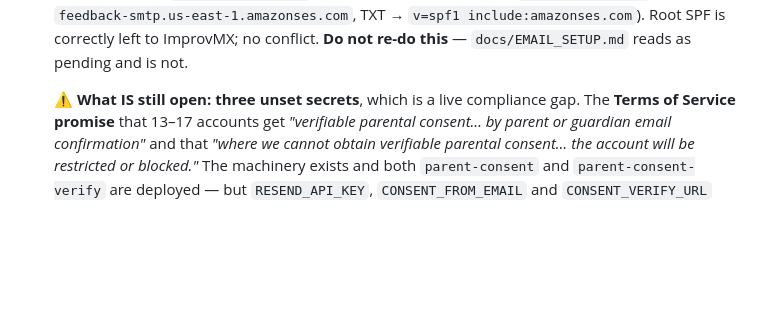
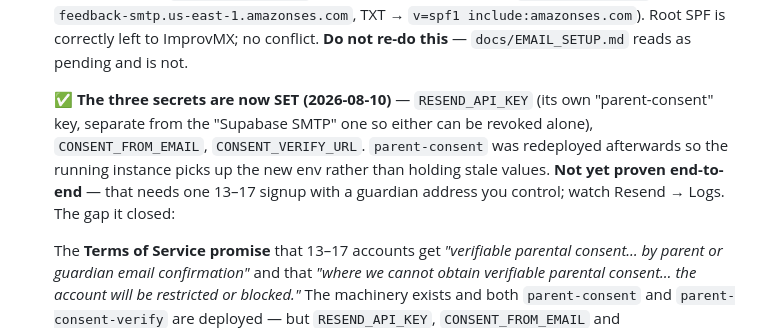
Before and after one commit to 3ddies/laybell, a Markdown page: docs/LAUNCH_CHECKLIST.md, the part around the change. Drawn GitHub-style; blank space fills up the shorter version.

Commit message:
docs(launch): parental-consent secrets set; email path now live
RESEND_API_KEY, CONSENT_FROM_EMAIL and CONSENT_VERIFY_URL are set, and
all three verified by digest rather than by trusting the command output -
the first attempt had gone in as the literal placeholder from the
instructions, which set cleanly and would have failed only at send time.

The key is its own "parent-consent" key rather than the existing
"Supabase SMTP" one, so either can be revoked without taking down the
other. Resend only reveals a key at creation, so reusing the old one was
not possible anyway.

parent-consent was redeployed afterwards: secrets reach new instances,
but a warm one can hold stale env, and this is not a thing to discover
from a guardian who never got an email.

Still unproven end-to-end - that needs a real 13-17 signup with a
guardian address the owner controls, visible in Resend > Logs.

Co-Authored-By: Claude Opus 5 <noreply@anthropic.com>

```diff
--- a/docs/LAUNCH_CHECKLIST.md
+++ b/docs/LAUNCH_CHECKLIST.md
@@ -177,7 +177,13 @@ Everything else is three inbox waits and one test that needs Android hardware.
    `v=spf1 include:amazonses.com`). Root SPF is correctly left to ImprovMX; no conflict.
    **Do not re-do this** — `docs/EMAIL_SETUP.md` reads as pending and is not.
 
-   ⚠️ **What IS still open: three unset secrets**, which is a live compliance gap.
+   ✅ **The three secrets are now SET (2026-08-10)** — `RESEND_API_KEY` (its own
+   "parent-consent" key, separate from the "Supabase SMTP" one so either can be revoked
+   alone), `CONSENT_FROM_EMAIL`, `CONSENT_VERIFY_URL`. `parent-consent` was redeployed
+   afterwards so the running instance picks up the new env rather than holding stale
+   values. **Not yet proven end-to-end** — that needs one 13–17 signup with a guardian
+   address you control; watch Resend → Logs. The gap it closed:
+
    The **Terms of Service promise** that 13–17
    accounts get *"verifiable parental consent… by parent or guardian email confirmation"*
    and that *"where we cannot obtain verifiable parental consent… the account will be
```
